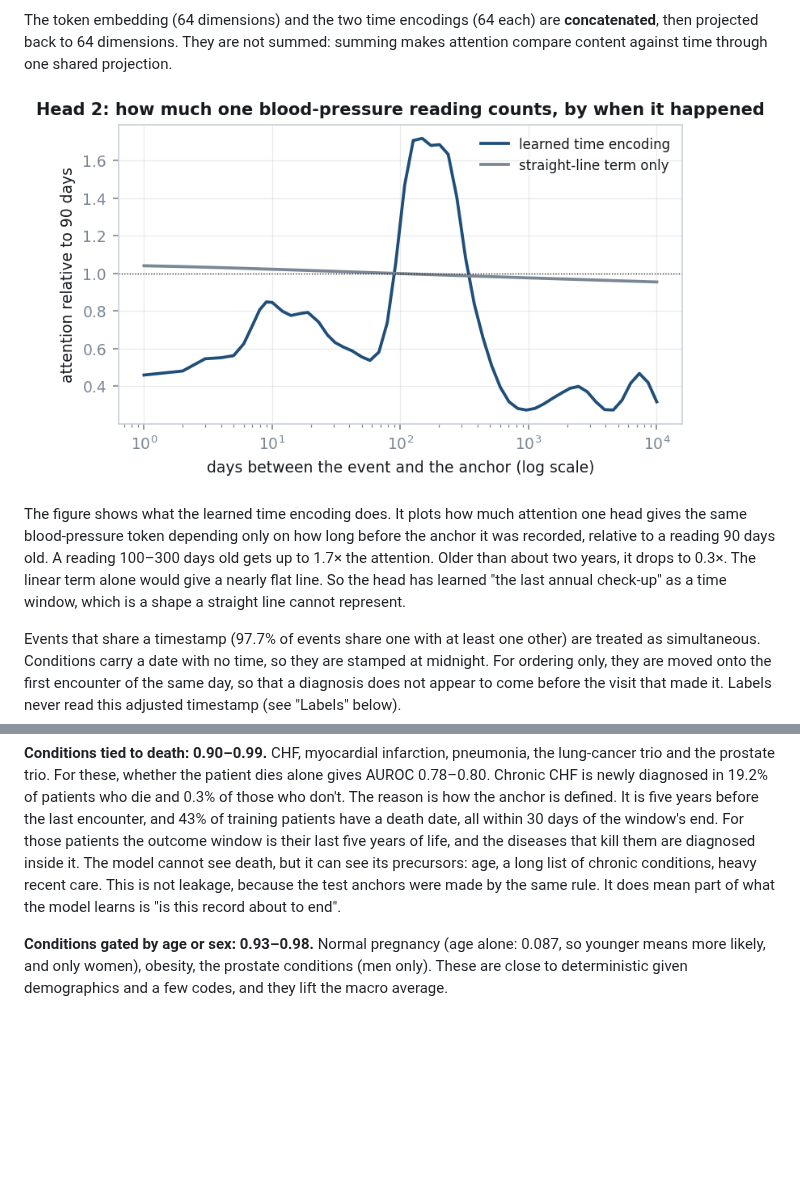
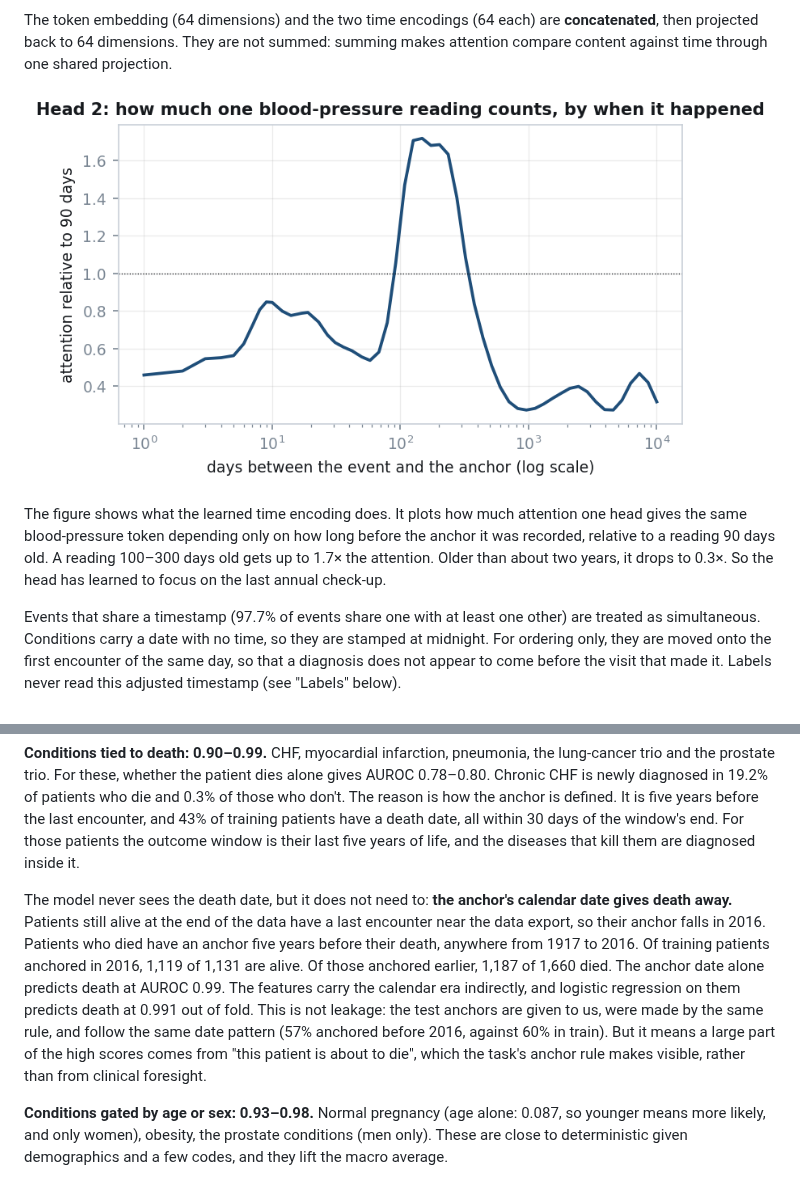
Before and after one commit to Sallamsaka/M31-Coding-Test, a Markdown page: report/report.md, 2 parts joined by grey strips. Rendered like a GitHub page; pictures changed too: outputs/figures/time_attention.png; blank space fills up the shorter version.

Commit message:
Report: anchor date reveals death (section 4), rewritten AI workflow, plainer calibration; time-attention figure without the line-only curve

```diff
--- a/report/report.md
+++ b/report/report.md
@@ -95,9 +90,8 @@ attention compare content against time through one shared projection.
 The figure shows what the learned time encoding does. It plots how much attention one head
 gives the same blood-pressure token depending only on how long before the anchor it was
 recorded, relative to a reading 90 days old. A reading 100–300 days old gets up to 1.7×
-the attention. Older than about two years, it drops to 0.3×. The linear term alone would
-give a nearly flat line. So the head has learned "the last annual check-up" as a time
-window, which is a shape a straight line cannot represent.
+the attention. Older than about two years, it drops to 0.3×. So the head has learned to
+focus on the last annual check-up.
 
 Events that share a timestamp (97.7% of events share one with at least one other) are
 treated as simultaneous. Conditions carry a date with no time, so they are stamped at
@@ -302,10 +322,19 @@ AUROC 0.78–0.80. Chronic CHF is newly diagnosed in 19.2% of patients who die a
 those who don't. The reason is how the anchor is defined. It is five years before the last
 encounter, and 43% of training patients have a death date, all within 30 days of the
 window's end. For those patients the outcome window is their last five years of life, and
-the diseases that kill them are diagnosed inside it. The model cannot see death, but it
-can see its precursors: age, a long list of chronic conditions, heavy recent care. This is
-not leakage, because the test anchors were made by the same rule. It does mean part of
-what the model learns is "is this record about to end".
+the diseases that kill them are diagnosed inside it.
+
+The model never sees the death date, but it does not need to: **the anchor's calendar
+date gives death away.** Patients still alive at the end of the data have a last encounter
+near the data export, so their anchor falls in 2016. Patients who died have an anchor five
+years before their death, anywhere from 1917 to 2016. Of training patients anchored in
+2016, 1,119 of 1,131 are alive. Of those anchored earlier, 1,187 of 1,660 died. The anchor
+date alone predicts death at AUROC 0.99. The features carry the calendar era indirectly,
+and logistic regression on them predicts death at 0.991 out of fold. This is not leakage:
+the test anchors are given to us, were made by the same rule, and follow the same date
+pattern (57% anchored before 2016, against 60% in train). But it means a large part of
+the high scores comes from "this patient is about to die", which the task's anchor rule
+makes visible, rather than from clinical foresight.
 
 **Conditions gated by age or sex: 0.93–0.98.** Normal pregnancy (age alone: 0.087, so
 younger means more likely, and only women), obesity, the prostate conditions (men only).
```
Also changed, not shown: other parts of report/report.md (+64 -43 lines), 2 other files.
